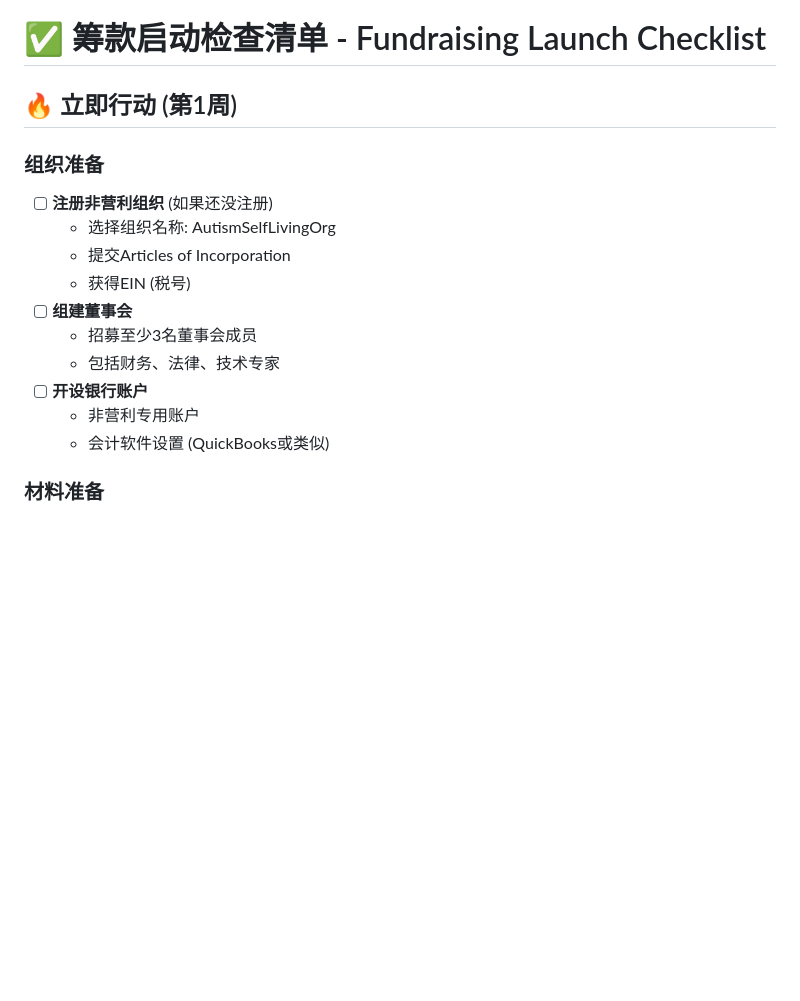
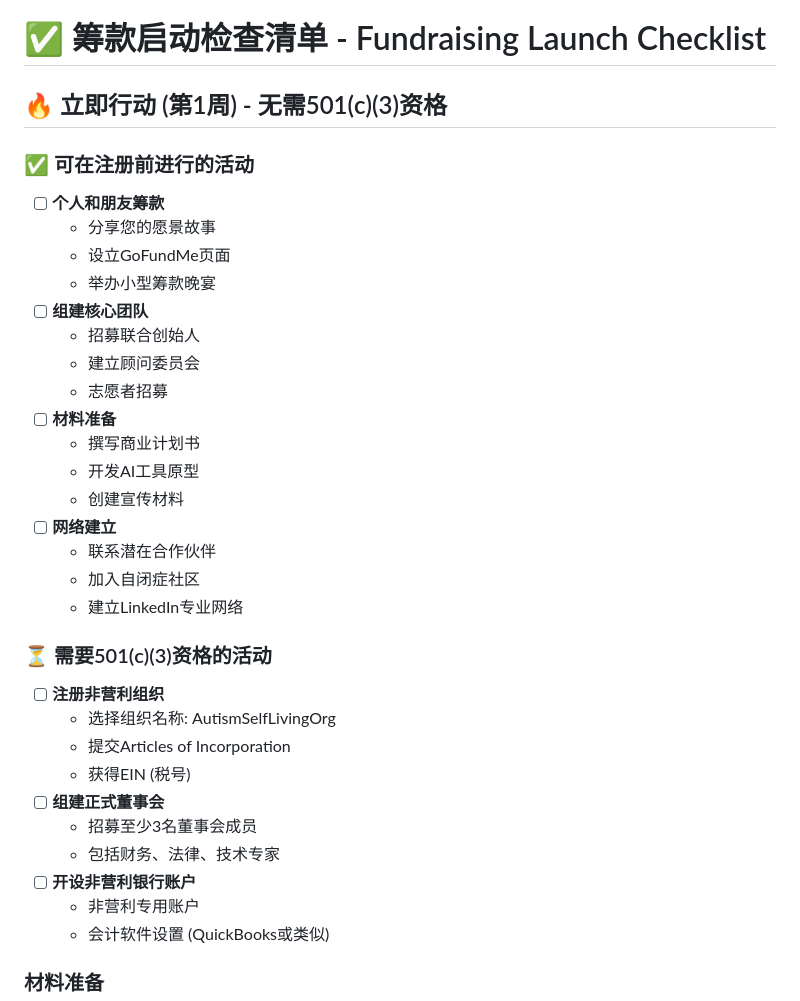
Before and after one commit to jindong-pan/AutismSelfLivingOrg, a Markdown page: FUNDRAISING_CHECKLIST.md, the part around the change. Drawn GitHub-style; blank space fills up the shorter version.

```diff
--- a/FUNDRAISING_CHECKLIST.md
+++ b/FUNDRAISING_CHECKLIST.md
@@ -1,16 +1,34 @@
 # ✅ 筹款启动检查清单 - Fundraising Launch Checklist
 
-## 🔥 立即行动 (第1周)
+## 🔥 立即行动 (第1周) - 无需501(c)(3)资格
 
-### 组织准备
-- [ ] **注册非营利组织** (如果还没注册)
+### ✅ 可在注册前进行的活动
+- [ ] **个人和朋友筹款**
+  - 分享您的愿景故事
+  - 设立GoFundMe页面
+  - 举办小型筹款晚宴
+- [ ] **组建核心团队**
+  - 招募联合创始人
+  - 建立顾问委员会
+  - 志愿者招募
+- [ ] **材料准备**
+  - 撰写商业计划书
+  - 开发AI工具原型
+  - 创建宣传材料
+- [ ] **网络建立**
+  - 联系潜在合作伙伴
+  - 加入自闭症社区
+  - 建立LinkedIn专业网络
+
+### ⏳ 需要501(c)(3)资格的活动
+- [ ] **注册非营利组织**
   - 选择组织名称: AutismSelfLivingOrg
   - 提交Articles of Incorporation
   - 获得EIN (税号)
-- [ ] **组建董事会**
+- [ ] **组建正式董事会**
   - 招募至少3名董事会成员
   - 包括财务、法律、技术专家
-- [ ] **开设银行账户**
+- [ ] **开设非营利银行账户**
   - 非营利专用账户
   - 会计软件设置 (QuickBooks或类似)
 
```
Also changed, not shown: FUNDRAISING_PLAN.md (+117 -1 lines).
